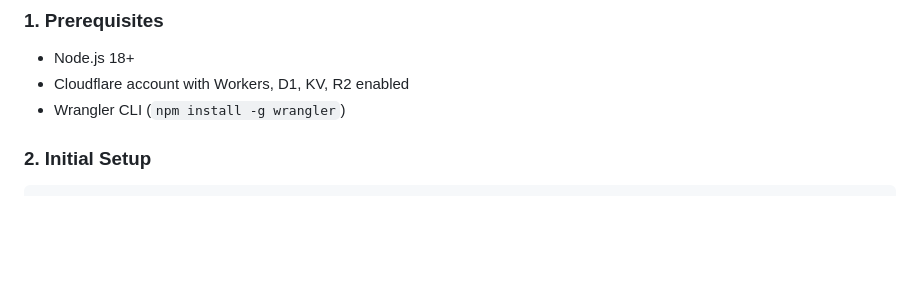
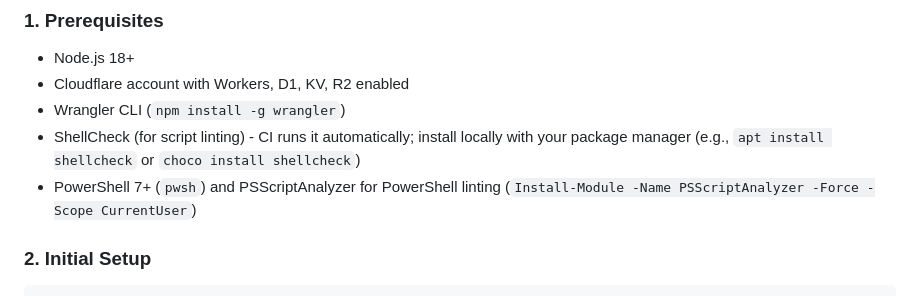
Before and after one commit to toolate28/SpiralSafe, a Markdown page: ops/README.md, the part around the change. Rendered like a GitHub page; blank space fills up the shorter version.

Commit message:
docs(ops): list ShellCheck & PowerShell prerequisites (H&&S:WAVE)

```diff
--- a/ops/README.md
+++ b/ops/README.md
@@ -37,6 +37,8 @@ spiralsafe-ops/
 - Node.js 18+
 - Cloudflare account with Workers, D1, KV, R2 enabled
 - Wrangler CLI (`npm install -g wrangler`)
+- ShellCheck (for script linting) - CI runs it automatically; install locally with your package manager (e.g., `apt install shellcheck` or `choco install shellcheck`)
+- PowerShell 7+ (`pwsh`) and PSScriptAnalyzer for PowerShell linting (`Install-Module -Name PSScriptAnalyzer -Force -Scope CurrentUser`)
 
 ### 2. Initial Setup
 
```
